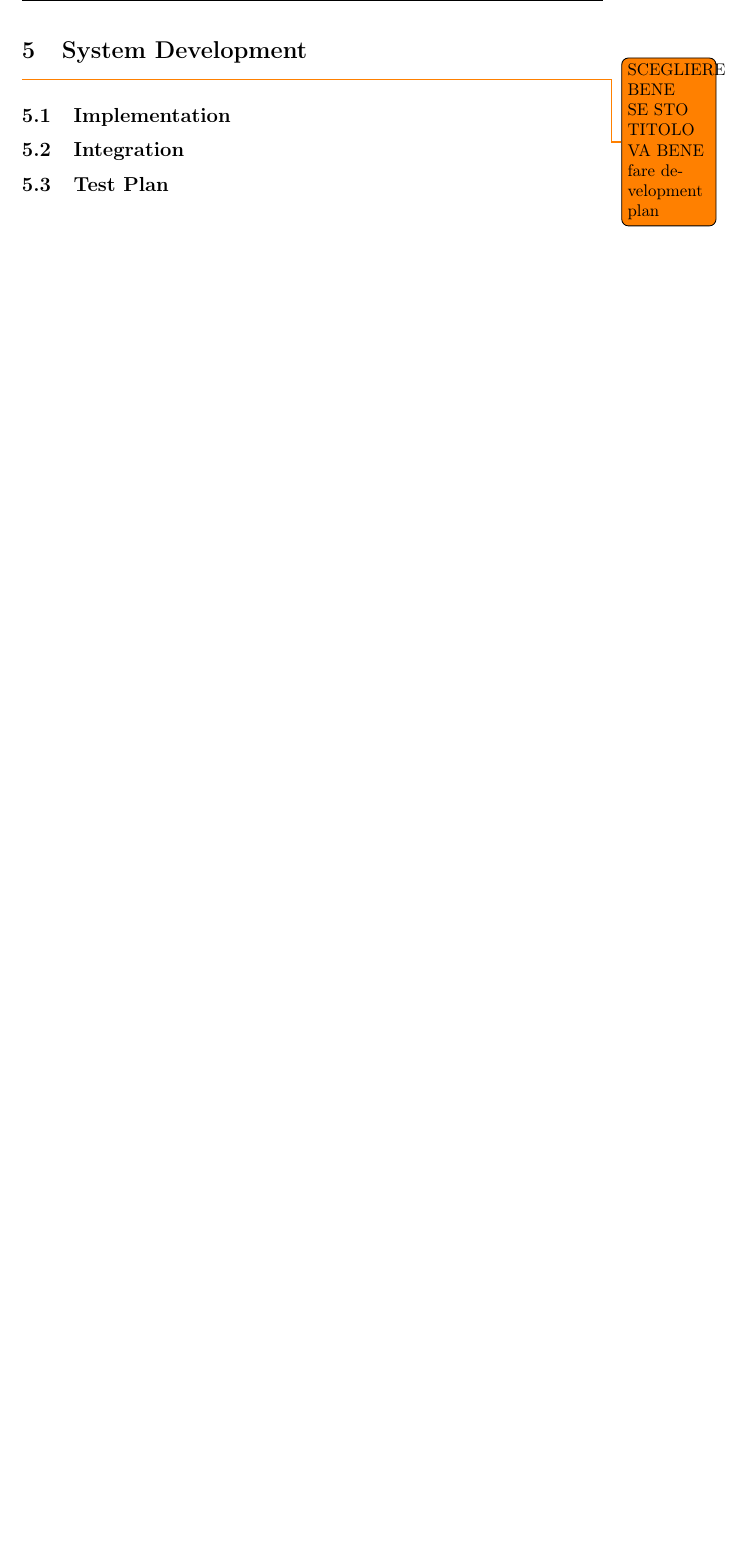
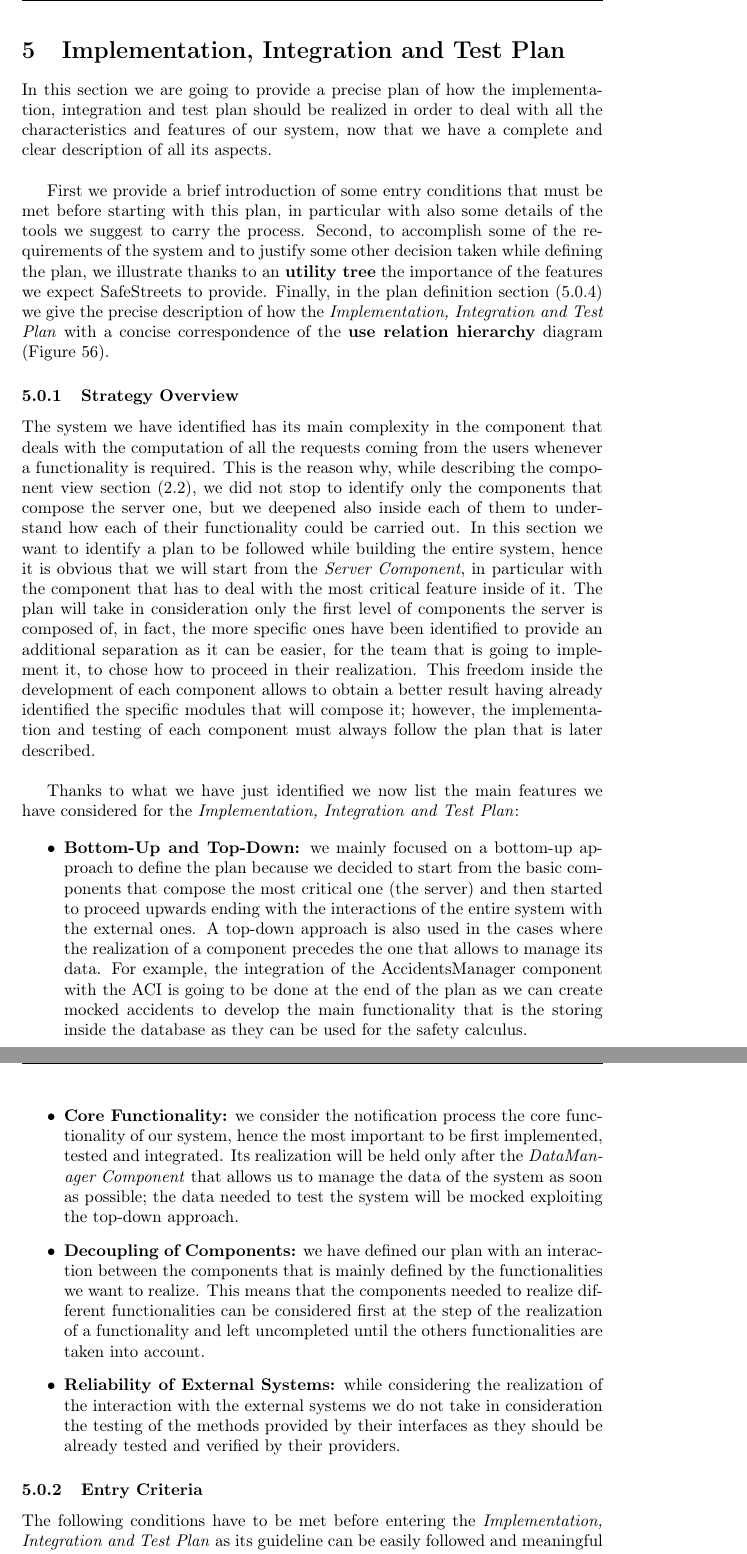
Before and after one commit to Megapiro/SafeStreets-IngSw2Project, a LaTeX document (dd/dd_MAIN.tex, which reads dd/Files/dd_DEVELOPMENT.tex, dd/Files/dd_IITPLAN.tex): part of page 66 of 69 before the commit and two parts of pages 66 and 67 of 73 after it, the two joined at a grey line, cut at the place of the change, the shorter picture padded with empty space. Compiled offline with pdfLaTeX.

Commit message:
end of IIT Plan section

```diff
--- a/dd/Files/dd_DEVELOPMENT.tex
+++ /dev/null
@@ -1,12 +0,0 @@
-\section[System Development]{\hyperlink{toc}{System Development}}
-	\todo{SCEGLIERE BENE SE STO TITOLO VA BENE fare development plan}
-	\label{sec:systemDevelopment}
-
-	\subsection[Implementation]{\hyperlink{toc}{Implementation}}
-		\label{sec:implementation}
-
-	\subsection[Integration]{\hyperlink{toc}{Integration}}
-		\label{sec:integration}
-
-	\subsection[Test Plan]{\hyperlink{toc}{Test Plan}}
-		\label{sec:testPlan}
--- /dev/null
+++ b/dd/Files/dd_IITPLAN.tex
@@ -0,0 +1,28 @@
+\section[Implementation, Integration and Test Plan]{\hyperlink{toc}{Implementation, Integration and Test Plan}}
+	\label{sec:iitPlan}
+
+	In this section we are going to provide a precise plan of how the implementation, integration and test plan should be realized in order to deal with all the characteristics and features of our system, now that we have a complete and clear description of all its aspects.\\
+
+	First we provide a brief introduction of some entry conditions that must be met before starting with this plan, in particular with also some details of the tools we suggest to carry the process. Second, to accomplish some of the requirements of the system and to justify some other decision taken while defining the plan, we illustrate thanks to an \textbf{utility tree} the importance of the features we expect SafeStreets to provide. Finally, in the plan definition section (\ref{sec:planDefinition}) we give the precise description of how the \emph{Implementation, Integration and Test Plan} with a concise correspondence of the \textbf{use relation hierarchy} diagram (\autoref{fig:useRelationHierarchy}).
+
+	\subsubsection[Strategy Overview]{\hyperlink{toc}{Strategy Overview}}
+		\label{sec:strategyOverview}
+
+		The system we have identified has its main complexity in the component that deals with the computation of all the requests coming from the users whenever a functionality is required. This is the reason why, while describing the component view section (\ref{sec:componentView}), we did not stop to identify only the components that compose the server one, but we deepened also inside each of them to understand how each of their functionality could be carried out. In this section we want to identify a plan to be followed while building the entire system, hence it is obvious that we will start from the \emph{Server Component}, in particular with the component that has to deal with the most critical feature inside of it. The plan will take in consideration only the first level of components the server is composed of, in fact, the more specific ones have been identified to provide an additional separation as it can be easier, for the team that is going to implement it, to chose how to proceed in their realization. This freedom inside the development of each component allows to obtain a better result having already identified the specific modules that will compose it; however, the implementation and testing of each component must always follow the plan that is later described.\\
+
+		Thanks to what we have just identified we now list the main features we have considered for the \emph{Implementation, Integration and Test Plan}:
+
+		\begin{itemize}
+			\item \textbf{Bottom-Up and Top-Down:} we mainly focused on a bottom-up approach to define the plan because we decided to start from the basic components that compose the most critical one (the server) and then started to proceed upwards ending with the interactions of the entire system with the external ones. A top-down approach is also used in the cases where the realization of a component precedes the one that allows to manage its data. For example, the integration of the AccidentsManager component with the ACI is going to be done at the end of the plan as we can create mocked accidents to develop the main functionality that is the storing inside the database as they can be used for the safety calculus.
+
+			\item \textbf{Core Functionality:} we consider the notification process the core functionality of our system, hence the most important to be first implemented, tested and integrated. Its realization will be held only after the \emph{DataManager Component} that allows us to manage the data of the system as soon as possible; the data needed to test the system will be mocked exploiting the top-down approach.
+
+			\item \textbf{Decoupling of Components:} we have defined our plan with an interaction between the components that is mainly defined by the functionalities we want to realize. This means that the components needed to realize different functionalities can be considered first at the step of the realization of a functionality and left uncompleted until the others functionalities are taken into account.
+
+			\item \textbf{Reliability of External Systems:} while considering the realization of the interaction with the external systems we do not take in consideration the testing of the methods provided by their interfaces as they should be already tested and verified by their providers.
+		\end{itemize}
+
+	\subsubsection[Entry Criteria]{\hyperlink{toc}{Entry Criteria}}
+		\label{sec:entryCriteria}
+
+		The following conditions have to be met before entering the \emph{Implementation, Integration and Test Plan} as its guideline can be easily followed and meaningful results are obtained.\\
```
Also changed, not shown: dd/Files/dd_EFFORT.tex (+3 -3 lines), dd/dd_MAIN.tex (+1 -1 lines), dd/img/diagrams/useRelationHierarchy.png (added), dd/img/utilityTree.pdf (added), dd/Files/dd_IITPLAN.tex (54 more changed lines), 1 other file.
